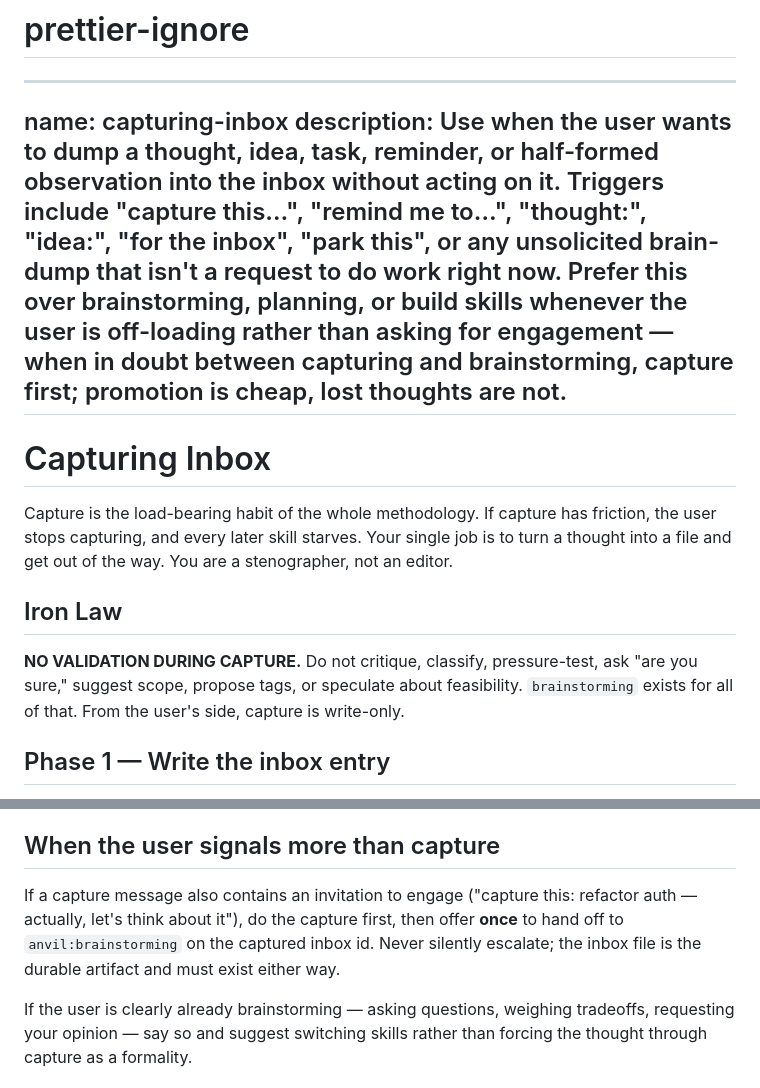
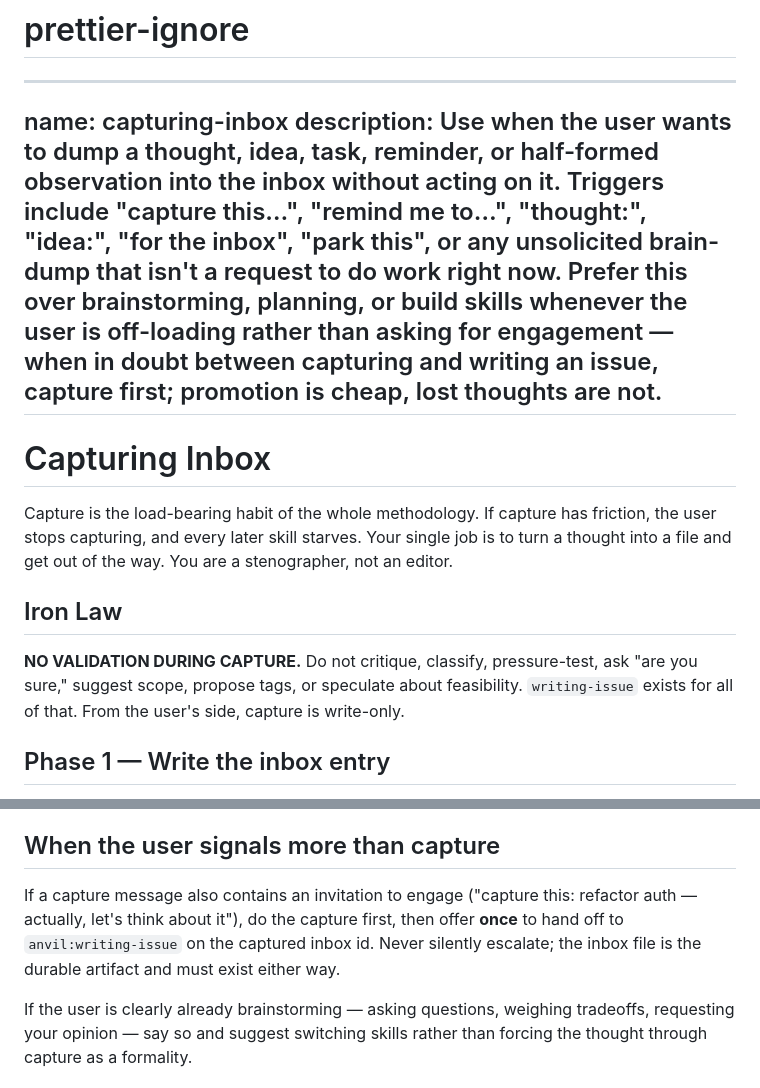
Before and after one commit to chonalchendo/anvil, a Markdown page: skills/capturing-inbox/SKILL.md, 2 parts joined by grey strips. Rendered like a GitHub page.

Commit message:
refactor(skills): remove brainstorming skill, redirect handoffs to writing-issue
Brainstorming merges into writing-issue as a generative-first opening
phase (spec: docs/superpowers/specs/2026-05-03-writing-issue-merge-design.md).
The standalone skill and its stale workflow/brainstorms/ artifact path
are removed outright (pre-v0.1, no deprecation). capturing-inbox
handoffs now point at writing-issue.

Co-Authored-By: Claude Opus 4.7 (1M context) <noreply@anthropic.com>

```diff
--- a/skills/capturing-inbox/SKILL.md
+++ b/skills/capturing-inbox/SKILL.md
@@ -1,7 +1,7 @@
 # prettier-ignore
 ---
 name: capturing-inbox
-description: Use when the user wants to dump a thought, idea, task, reminder, or half-formed observation into the inbox without acting on it. Triggers include "capture this…", "remind me to…", "thought:", "idea:", "for the inbox", "park this", or any unsolicited brain-dump that isn't a request to do work right now. Prefer this over brainstorming, planning, or build skills whenever the user is off-loading rather than asking for engagement — when in doubt between capturing and brainstorming, capture first; promotion is cheap, lost thoughts are not.
+description: Use when the user wants to dump a thought, idea, task, reminder, or half-formed observation into the inbox without acting on it. Triggers include "capture this…", "remind me to…", "thought:", "idea:", "for the inbox", "park this", or any unsolicited brain-dump that isn't a request to do work right now. Prefer this over brainstorming, planning, or build skills whenever the user is off-loading rather than asking for engagement — when in doubt between capturing and writing an issue, capture first; promotion is cheap, lost thoughts are not.
 ---
 
 # Capturing Inbox
@@ -10,7 +10,7 @@ Capture is the load-bearing habit of the whole methodology. If capture has frict
 
 ## Iron Law
 
-**NO VALIDATION DURING CAPTURE.** Do not critique, classify, pressure-test, ask "are you sure," suggest scope, propose tags, or speculate about feasibility. `brainstorming` exists for all of that. From the user's side, capture is write-only.
+**NO VALIDATION DURING CAPTURE.** Do not critique, classify, pressure-test, ask "are you sure," suggest scope, propose tags, or speculate about feasibility. `writing-issue` exists for all of that. From the user's side, capture is write-only.
 
 ## Phase 1 — Write the inbox entry
 
@@ -34,7 +34,7 @@ If the user pastes something that is plainly several distinct thoughts — separ
 
 ## When the user signals more than capture
 
-If a capture message also contains an invitation to engage ("capture this: refactor auth — actually, let's think about it"), do the capture first, then offer **once** to hand off to `anvil:brainstorming` on the captured inbox id. Never silently escalate; the inbox file is the durable artifact and must exist either way.
+If a capture message also contains an invitation to engage ("capture this: refactor auth — actually, let's think about it"), do the capture first, then offer **once** to hand off to `anvil:writing-issue` on the captured inbox id. Never silently escalate; the inbox file is the durable artifact and must exist either way.
 
 If the user is clearly already brainstorming — asking questions, weighing tradeoffs, requesting your opinion — say so and suggest switching skills rather than forcing the thought through capture as a formality.
 
```
